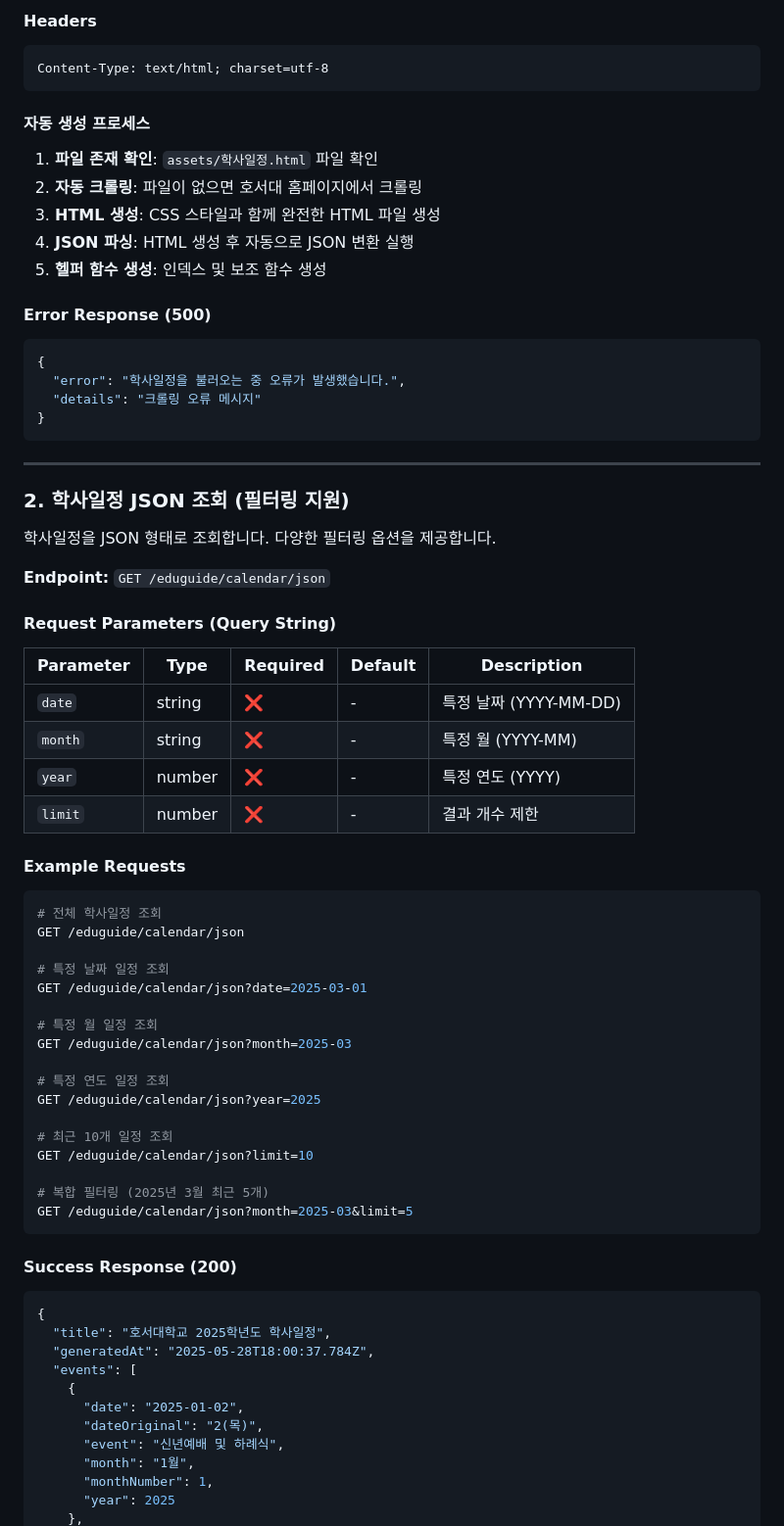
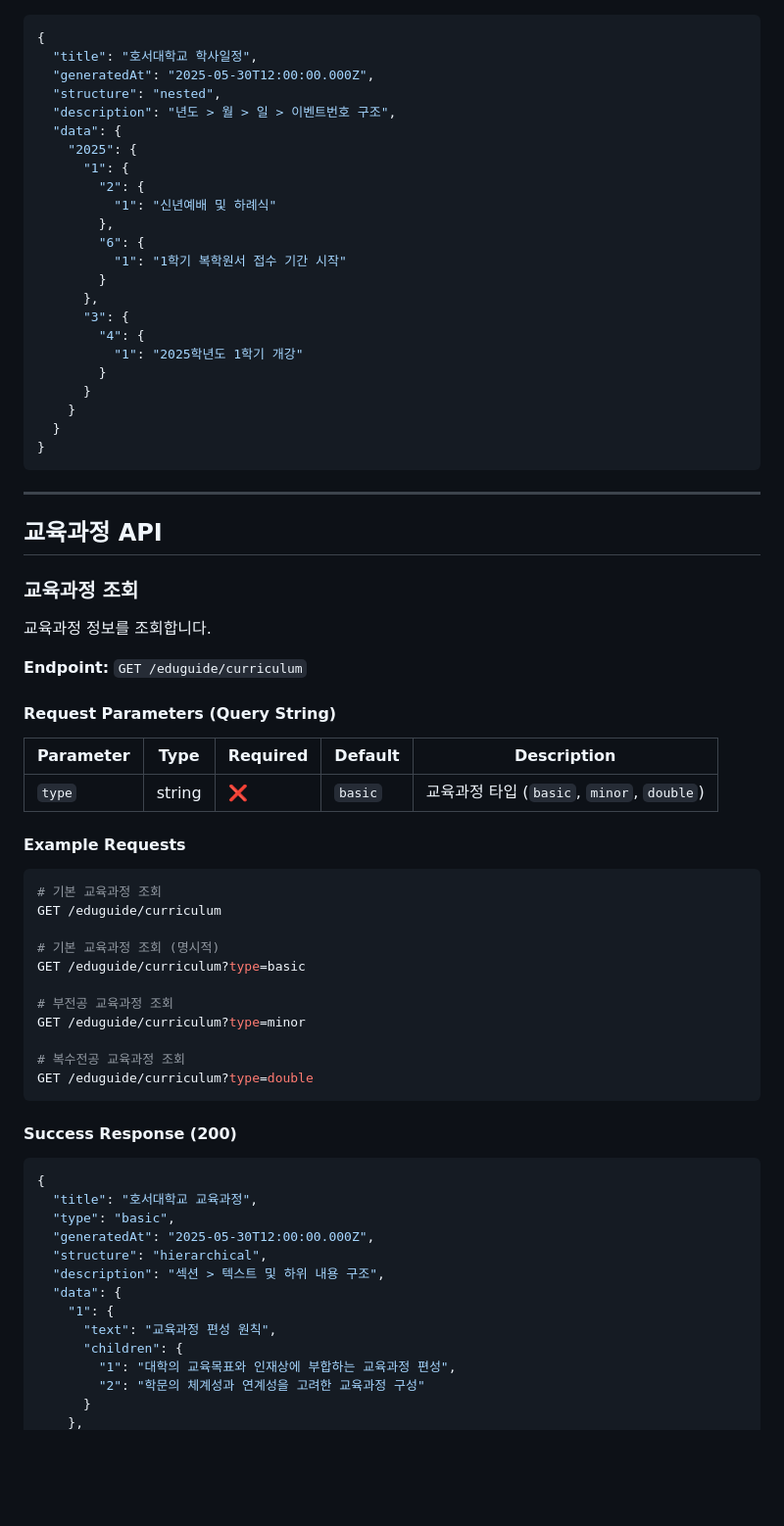
Before and after one commit to Runedia/hoseo_m, a Markdown page: rest_api_docs/eduguide_api.md, the part around the change printed below. Shown: that part at 98% size. Drawn GitHub-style; blank space fills up the shorter version.

````diff
--- a/rest_api_docs/eduguide_api.md
+++ b/rest_api_docs/eduguide_api.md
@@ -92,73 +50,73 @@ GET /eduguide/calendar
-#### Headers
-```
-Content-Type: text/html; charset=utf-8
-```
-
-#### 자동 생성 프로세스
-
-1. **파일 존재 확인**: `assets/학사일정.html` 파일 확인
-2. **자동 크롤링**: 파일이 없으면 호서대 홈페이지에서 크롤링
-3. **HTML 생성**: CSS 스타일과 함께 완전한 HTML 파일 생성
-4. **JSON 파싱**: HTML 생성 후 자동으로 JSON 변환 실행
-5. **헬퍼 함수 생성**: 인덱스 및 보조 함수 생성
-
-#### Error Response (500)
 ```json
 {
-  "error": "학사일정을 불러오는 중 오류가 발생했습니다.",
-  "details": "크롤링 오류 메시지"
+  "title": "호서대학교 학사일정",
+  "generatedAt": "2025-05-30T12:00:00.000Z",
+  "structure": "nested",
+  "description": "년도 > 월 > 일 > 이벤트번호 구조",
+  "data": {
+    "2025": {
+      "1": {
+        "2": {
+          "1": "신년예배 및 하례식"
+        },
+        "6": {
+          "1": "1학기 복학원서 접수 기간 시작"
+        }
+      },
+      "3": {
+        "4": {
+          "1": "2025학년도 1학기 개강"
+        }
+      }
+    }
+  }
 }
 ```
 
 ---
 
-### 2. 학사일정 JSON 조회 (필터링 지원)
+## 교육과정 API
 
-학사일정을 JSON 형태로 조회합니다. 다양한 필터링 옵션을 제공합니다.
+### 교육과정 조회
 
-**Endpoint:** `GET /eduguide/calendar/json`
+교육과정 정보를 조회합니다.
+
+**Endpoint:** `GET /eduguide/curriculum`
 
 #### Request Parameters (Query String)
 
 | Parameter | Type | Required | Default | Description |
 |-----------|------|----------|---------|-------------|
-| `date` | string | ❌ | - | 특정 날짜 (YYYY-MM-DD) |
-| `month` | string | ❌ | - | 특정 월 (YYYY-MM) |
-| `year` | number | ❌ | - | 특정 연도 (YYYY) |
-| `limit` | number | ❌ | - | 결과 개수 제한 |
+| `type` | string | ❌ | `basic` | 교육과정 타입 (`basic`, `minor`, `double`) |
 
 #### Example Requests
 ```bash
-# 전체 학사일정 조회
-GET /eduguide/calendar/json
+# 기본 교육과정 조회
+GET /eduguide/curriculum
 
-# 특정 날짜 일정 조회
-GET /eduguide/calendar/json?date=2025-03-01
+# 기본 교육과정 조회 (명시적)
+GET /eduguide/curriculum?type=basic
 
-# 특정 월 일정 조회
-GET /eduguide/calendar/json?month=2025-03
+# 부전공 교육과정 조회
+GET /eduguide/curriculum?type=minor
 
-# 특정 연도 일정 조회
-GET /eduguide/calendar/json?year=2025
-
-# 최근 10개 일정 조회
-GET /eduguide/calendar/json?limit=10
-
-# 복합 필터링 (2025년 3월 최근 5개)
-GET /eduguide/calendar/json?month=2025-03&limit=5
+# 복수전공 교육과정 조회
+GET /eduguide/curriculum?type=double
 ```
 
 #### Success Response (200)
 ```json
 {
-  "title": "호서대학교 2025학년도 학사일정",
-  "generatedAt": "2025-05-28T18:00:37.784Z",
-  "events": [
-    {
-      "date": "2025-01-02",
-      "dateOriginal": "2(목)",
-      "event": "신년예배 및 하례식",
-      "month": "1월",
-      "monthNumber": 1,
-      "year": 2025
+  "title": "호서대학교 교육과정",
+  "type": "basic",
+  "generatedAt": "2025-05-30T12:00:00.000Z",
+  "structure": "hierarchical",
+  "description": "섹션 > 텍스트 및 하위 내용 구조",
+  "data": {
+    "1": {
+      "text": "교육과정 편성 원칙",
+      "children": {
+        "1": "대학의 교육목표와 인재상에 부합하는 교육과정 편성",
+        "2": "학문의 체계성과 연계성을 고려한 교육과정 구성"
+      }
     },
````
Also changed, not shown: other parts of rest_api_docs/eduguide_api.md (+353 -220 lines).
